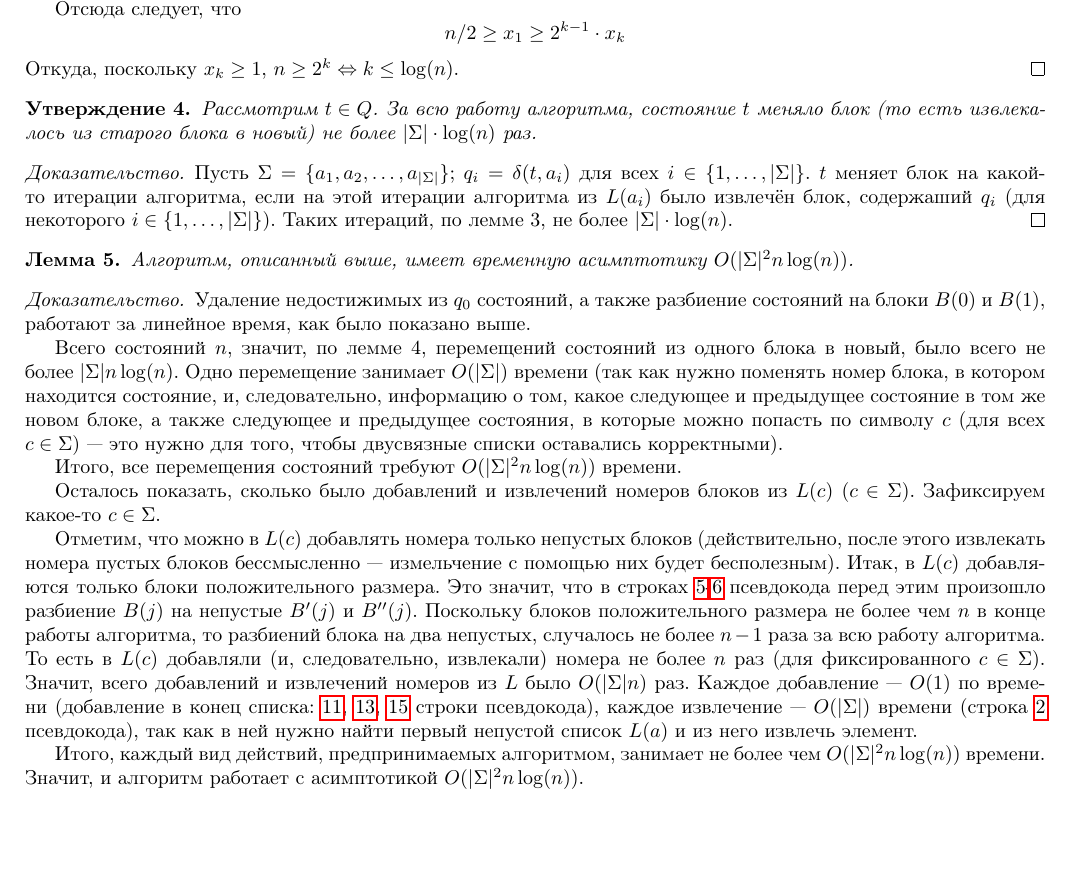
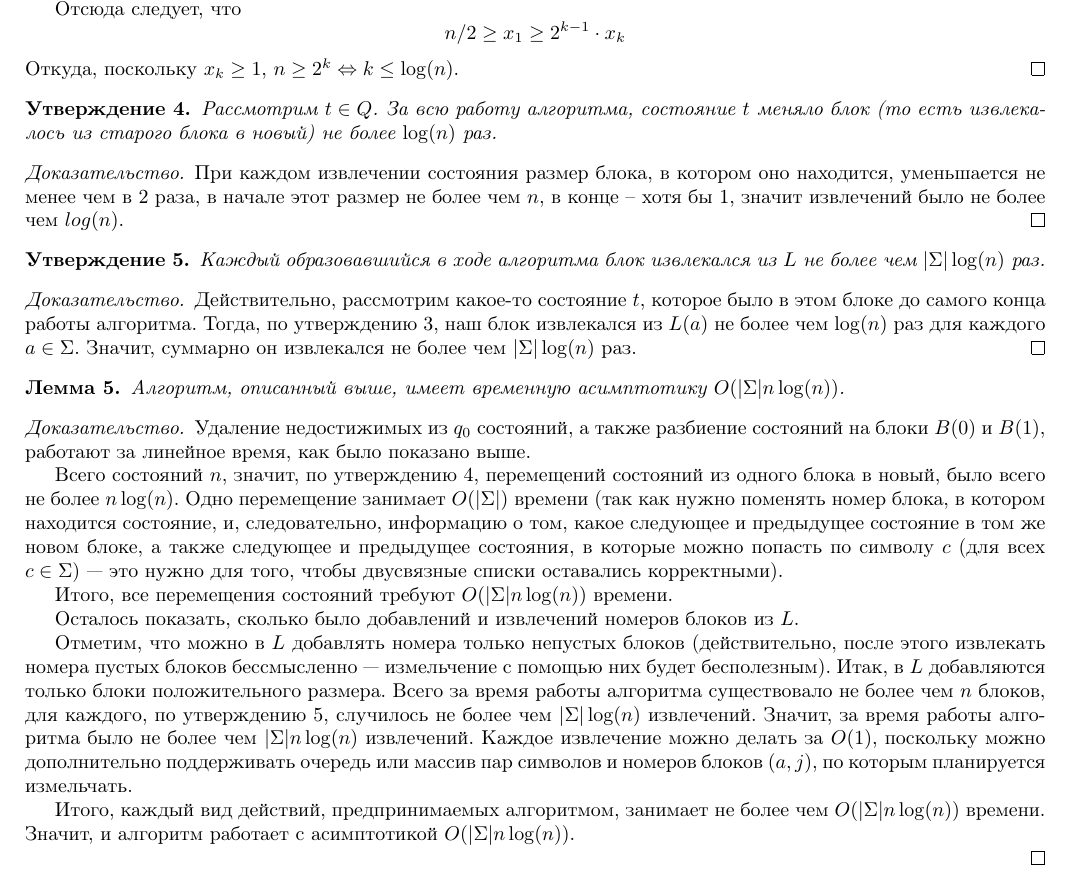
Before and after one commit to AndrewRatkov/Hopcroft-algorithm-realization, a LaTeX document (hopcroft_tex/hopcroft.tex): part of page 7 of 14, cut so that both start at the same text, the shorter picture padded with empty space. Compiled offline with pdfLaTeX.

Commit message:
added proof that actually asymptotic is O(|Sigma|nlog(n))

```diff
--- a/hopcroft_tex/hopcroft.tex
+++ b/hopcroft_tex/hopcroft.tex
@@ -279,27 +279,47 @@
   Откуда, поскольку $x_k \ge 1$, $n \ge 2^k \Leftrightarrow k \le \log(n)$.
 \end{proof}
 \begin{statement}
-  Рассмотрим $t \in Q$. За всю работу алгоритма, состояние $t$ меняло блок (то есть извлекалось из старого блока в новый) не более $|\Sigma| \cdot \log(n)$ раз.
+  Рассмотрим $t \in Q$. За всю работу алгоритма, состояние $t$ меняло блок (то есть извлекалось из старого блока в новый) не более $\log(n)$ раз.
 \end{statement}
 \begin{proof}
-  Пусть $\Sigma = \{a_1, a_2, \dots, a_{|\Sigma|}\}$; $q_i = \delta(t, a_i)$ для всех $i \in \{1, \dots, |\Sigma|\}$. $t$ меняет блок на какой-то итерации алгоритма, если на этой итерации алгоритма из $L(a_i)$ было извлечён блок, содержаший $q_i$ (для некоторого $i \in \{1, \dots, |\Sigma|\}$). Таких итераций, по лемме 3, не более $|\Sigma| \cdot \log(n)$.
+  При каждом извлечении состояния размер блока, в котором оно находится, уменьшается не менее чем в 2 раза, в начале этот размер не более чем $n$, в конце -- хотя бы 1, значит извлечений было не более чем $log(n)$.
 \end{proof}
+
+\begin{statement}
+    Каждый образовавшийся в ходе алгоритма блок извлекался из $L$ не более чем $|\Sigma| \log(n)$ раз.
+\end{statement}
+\begin{proof}
+    Действительно, рассмотрим какое-то состояние $t$, которое было в этом блоке до самого конца работы алгоритма. Тогда, по утверждению 3, наш блок извлекался из $L(a)$ не более чем $\log(n)$ раз для каждого $a \in \Sigma$. Значит, суммарно он извлекался не более чем $|\Sigma| \log(n)$ раз.
+\end{proof}
+
+% Утверждение 3 можно немного усилить, и на основе этого потом получить хорошую оценку асимптотики количества извлечений блоков:
+% \begin{statement}
+%     Пусть при создании блок $B$ состоял из $M$ состояний, $a \in \Sigma$. Тогда из $L(a)$ блок $B$ извлекался не более чем $log(|M|) + 1$ раз.
+% \end{statement}
+% \begin{proof}
+%     В терминах доказательства утверждения 3 и аналогично ему, имеем:
+%     \[M \ge x_1 \ge 2^{k-1} \cdot x_k.\]
+%     Откуда, поскольку $x_k \ge 1$, $2 |M| \ge 2^k \Leftrightarrow k \le \log(|M|) + 1$.
+% \end{proof}
+
 \begin{lemma}
   \label{lemma5}
-  Алгоритм, описанный выше, имеет временную асимптотику $O(|\Sigma|^2n\log(n))$.
+  Алгоритм, описанный выше, имеет временную асимптотику $O(|\Sigma|n\log(n))$.
 \end{lemma}
 \begin{proof}
   Удаление недостижимых из $q_0$ состояний, а также разбиение состояний на блоки $B(0)$ и $B(1)$, работают за линейное время, как было показано выше.
 
-  Всего состояний $n$, значит, по лемме 4, перемещений состояний из одного блока в новый, было всего не более $|\Sigma| n \log(n)$. Одно перемещение занимает $O(|\Sigma|)$ времени (так как нужно поменять номер блока, в котором находится состояние, и, следовательно, информацию о том, какое следующее и предыдущее состояние в том же новом блоке, а также следующее и предыдущее состояния, в которые можно попасть по символу $c$ (для всех $c \in \Sigma$) --- это нужно для того, чтобы двусвязные списки оставались корректными).
+  Всего состояний $n$, значит, по утверждению 4, перемещений состояний из одного блока в новый, было всего не более $n \log(n)$. Одно перемещение занимает $O(|\Sigma|)$ времени (так как нужно поменять номер блока, в котором находится состояние, и, следовательно, информацию о том, какое следующее и предыдущее состояние в том же новом блоке, а также следующее и предыдущее состояния, в которые можно попасть по символу $c$ (для всех $c \in \Sigma$) --- это нужно для того, чтобы двусвязные списки оставались корректными).
 
-  Итого, все перемещения состояний требуют $O(|\Sigma|^2n\log(n))$ времени.
+  Итого, все перемещения состояний требуют $O(|\Sigma|n\log(n))$ времени.
 
-  Осталось показать, сколько было добавлений и извлечений номеров блоков из $L(c)$ ($c \in \Sigma$). Зафиксируем какое-то $c \in \Sigma$.
+  Осталось показать, сколько было добавлений и извлечений номеров блоков из $L$.
 
-  Отметим, что можно в $L(c)$ добавлять номера только непустых блоков (действительно, после этого извлекать номера пустых блоков бессмысленно --- измельчение с помощью них будет бесполезным). Итак, в $L(c)$ добавляются только блоки положительного размера. Это значит, что в строках~\ref{line5}-\ref{line6} псевдокода перед этим произошло разбиение $B(j)$ на непустые $B'(j)$ и $B''(j)$. Поскольку блоков положительного размера не более чем $n$ в конце работы алгоритма, то разбиений блока на два непустых, случалось не более $n - 1$ раза за всю работу алгоритма. То есть в $L(c)$ добавляли (и, следовательно, извлекали) номера не более $n$ раз (для фиксированного $c \in \Sigma$). Значит, всего добавлений и извлечений номеров из $L$ было $O(|\Sigma| n)$ раз. Каждое добавление --- $O(1)$ по времени (добавление в конец списка: \ref{line11}, \ref{line13}, \ref{line15} строки псевдокода), каждое извлечение --- $O(|\Sigma|)$ времени (строка~\ref{line2} псевдокода), так как в ней нужно найти первый непустой список $L(a)$ и из него извлечь элемент.
+  Отметим, что можно в $L$ добавлять номера только непустых блоков (действительно, после этого извлекать номера пустых блоков бессмысленно --- измельчение с помощью них будет бесполезным). Итак, в $L$ добавляются только блоки положительного размера. Всего за время работы алгоритма существовало не более чем $n$ блоков, для каждого, по утверждению 5, случилось не более чем $|\Sigma| \log(n)$ извлечений. Значит, за время работы алгоритма было не более чем $|\Sigma| n \log(n)$ извлечений. Каждое извлечение можно делать за $O(1)$, поскольку можно дополнительно поддерживать очередь или массив пар символов и номеров блоков $(a, j)$, по которым планируется измельчать.
 
-  Итого, каждый вид действий, предпринимаемых алгоритмом, занимает не более чем $O(|\Sigma|^2n\log(n))$ времени. Значит, и алгоритм работает с асимптотикой $O(|\Sigma|^2n\log(n))$.
+%  Это значит, что в строках~\ref{line5}-\ref{line6} псевдокода перед этим произошло разбиение $B(j)$ на непустые $B'(j)$ и $B''(j)$. Поскольку блоков положительного размера не более чем $n$ в конце работы алгоритма, то разбиений блока на два непустых, случалось не более $n - 1$ раза за всю работу алгоритма. То есть в $L(c)$ добавляли (и, следовательно, извлекали) номера не более $n$ раз (для фиксированного $c \in \Sigma$). Значит, всего добавлений и извлечений номеров из $L$ было $O(|\Sigma| n)$ раз. Каждое добавление --- $O(1)$ по времени (добавление в конец списка: \ref{line11}, \ref{line13}, \ref{line15} строки псевдокода), каждое извлечение --- $O(|\Sigma|)$ времени (строка~\ref{line2} псевдокода), так как в ней нужно найти первый непустой список $L(a)$ и из него извлечь элемент.
+
+  Итого, каждый вид действий, предпринимаемых алгоритмом, занимает не более чем $O(|\Sigma|n\log(n))$ времени. Значит, и алгоритм работает с асимптотикой $O(|\Sigma|n\log(n))$.
 
 \end{proof}
 Если считать, что $|\Sigma|$ --- некоторая константа, то асимптотика алгоритма Хопкрофта равна $O(n\log(n))$.
```
Also changed, not shown: hopcroft_tex/hopcroft.pdf, 3 other files.
